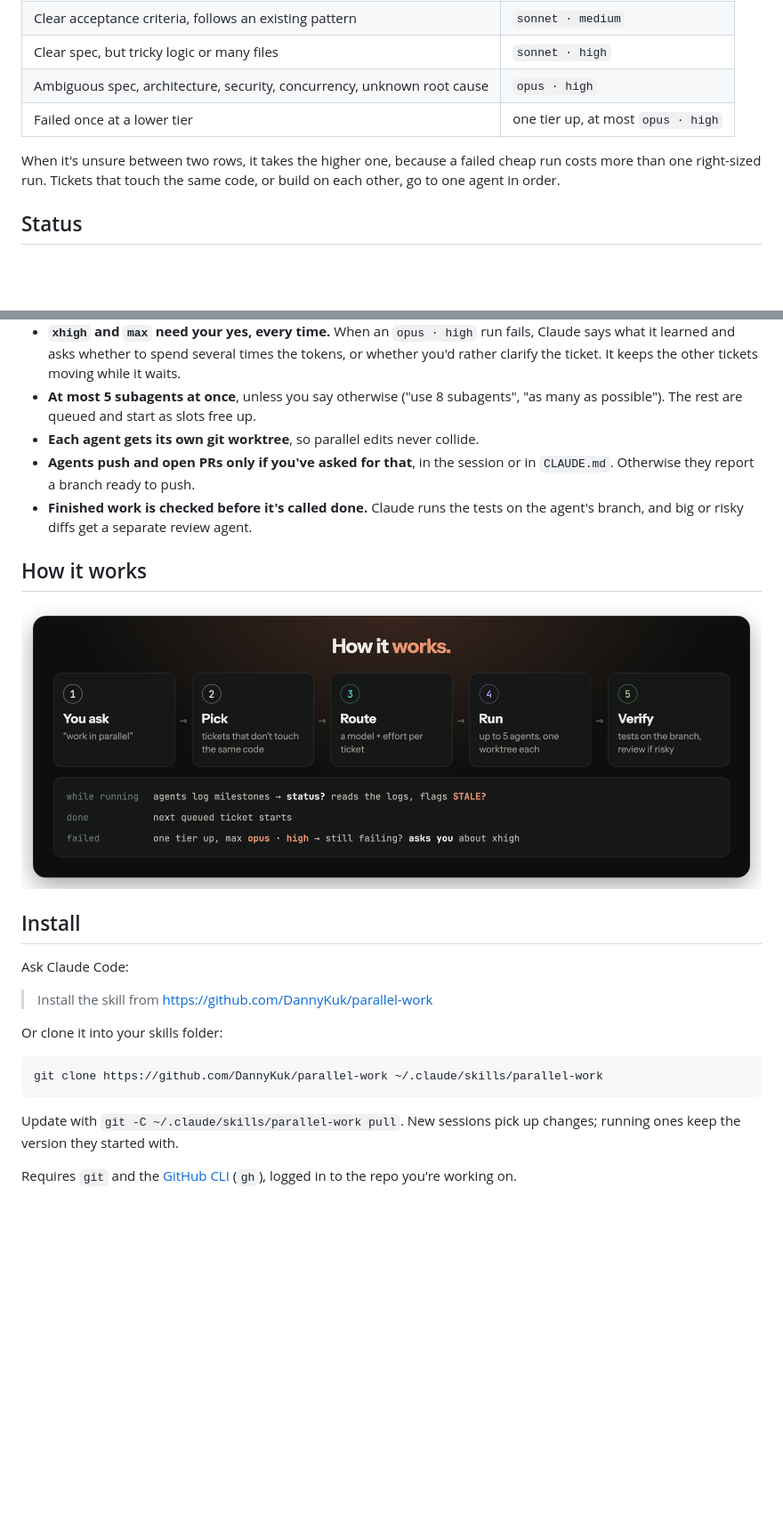
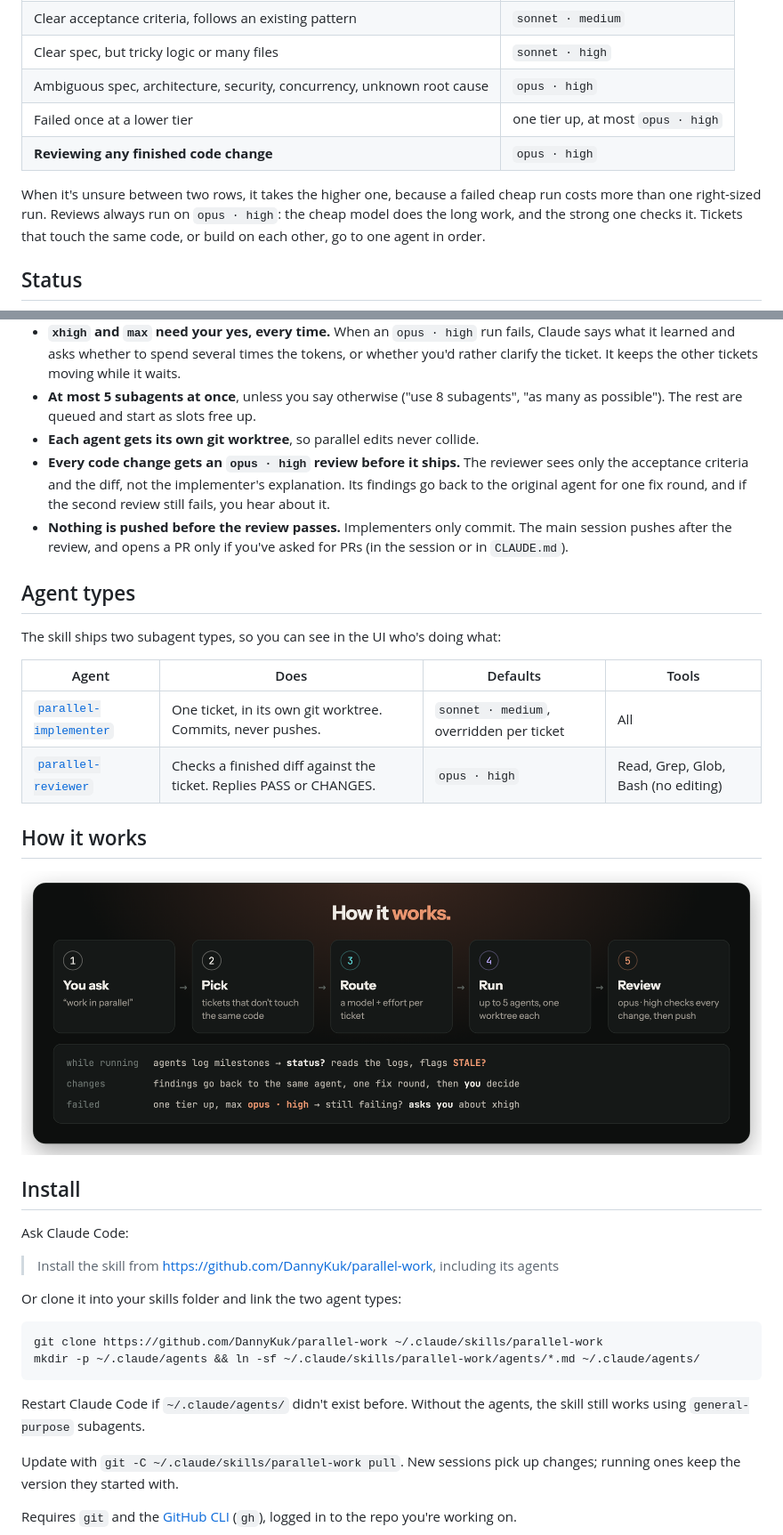
Before and after one commit to DannyKuk/parallel-work, a Markdown page: README.md, 2 parts joined by grey strips. Shown at 89% size. Rendered like a GitHub page; pictures changed too: .github/readme/flow.png; blank space fills up the shorter version.

````diff
--- a/README.md
+++ b/README.md
@@ -47,8 +47,9 @@ Before dispatching anything, the main session picks a model and effort level for
 | Clear spec, but tricky logic or many files | `sonnet · high` |
 | Ambiguous spec, architecture, security, concurrency, unknown root cause | `opus · high` |
 | Failed once at a lower tier | one tier up, at most `opus · high` |
+| **Reviewing any finished code change** | `opus · high` |
 
-When it's unsure between two rows, it takes the higher one, because a failed cheap run costs more than one right-sized run. Tickets that touch the same code, or build on each other, go to one agent in order.
+When it's unsure between two rows, it takes the higher one, because a failed cheap run costs more than one right-sized run. Reviews always run on `opus · high`: the cheap model does the long work, and the strong one checks it. Tickets that touch the same code, or build on each other, go to one agent in order.
 
 ## Status
 
@@ -65,8 +66,17 @@ An agent with no log line for 15 minutes shows as `STALE?`. The main session the
 - **`xhigh` and `max` need your yes, every time.** When an `opus · high` run fails, Claude says what it learned and asks whether to spend several times the tokens, or whether you'd rather clarify the ticket. It keeps the other tickets moving while it waits.
 - **At most 5 subagents at once**, unless you say otherwise ("use 8 subagents", "as many as possible"). The rest are queued and start as slots free up.
 - **Each agent gets its own git worktree**, so parallel edits never collide.
-- **Agents push and open PRs only if you've asked for that**, in the session or in `CLAUDE.md`. Otherwise they report a branch ready to push.
-- **Finished work is checked before it's called done.** Claude runs the tests on the agent's branch, and big or risky diffs get a separate review agent.
+- **Every code change gets an `opus · high` review before it ships.** The reviewer sees only the acceptance criteria and the diff, not the implementer's explanation. Its findings go back to the original agent for one fix round, and if the second review still fails, you hear about it.
+- **Nothing is pushed before the review passes.** Implementers only commit. The main session pushes after the review, and opens a PR only if you've asked for PRs (in the session or in `CLAUDE.md`).
+
+## Agent types
+
+The skill ships two subagent types, so you can see in the UI who's doing what:
+
+| Agent | Does | Defaults | Tools |
+|---|---|---|---|
+| [`parallel-implementer`](agents/parallel-implementer.md) | One ticket, in its own git worktree. Commits, never pushes. | `sonnet · medium`, overridden per ticket | All |
+| [`parallel-reviewer`](agents/parallel-reviewer.md) | Checks a finished diff against the ticket. Replies PASS or CHANGES. | `opus · high` | Read, Grep, Glob, Bash (no editing) |
 
 ## How it works
 
@@ -76,13 +86,16 @@ An agent with no log line for 15 minutes shows as `STALE?`. The main session the
 
 Ask Claude Code:
 
-> Install the skill from https://github.com/DannyKuk/parallel-work
+> Install the skill from https://github.com/DannyKuk/parallel-work, including its agents
 
-Or clone it into your skills folder:
+Or clone it into your skills folder and link the two agent types:
 
 ```sh
 git clone https://github.com/DannyKuk/parallel-work ~/.claude/skills/parallel-work
+mkdir -p ~/.claude/agents && ln -sf ~/.claude/skills/parallel-work/agents/*.md ~/.claude/agents/
 ```
+
+Restart Claude Code if `~/.claude/agents/` didn't exist before. Without the agents, the skill still works using `general-purpose` subagents.
 
 Update with `git -C ~/.claude/skills/parallel-work pull`. New sessions pick up changes; running ones keep the version they started with.
 
````
Also changed, not shown: other parts of README.md (+1 -1 lines), SKILL.md (+32 -5 lines), agents/parallel-implementer.md (added, +22 -0 lines), agents/parallel-reviewer.md (added, +36 -0 lines).
